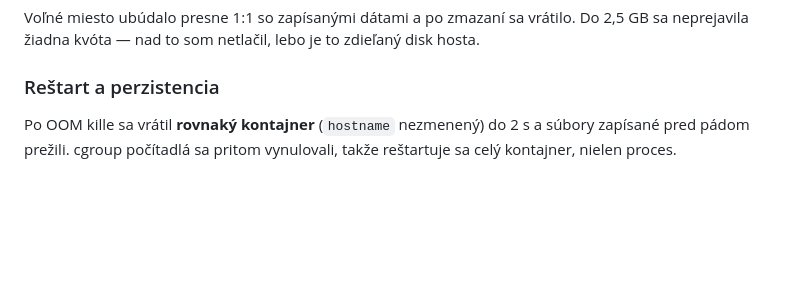
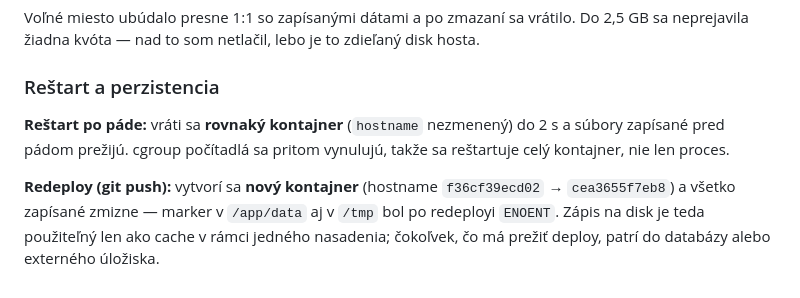
Before and after one commit to matoH12/grove-tech, a Markdown page: README.md, the part around the change. Drawn GitHub-style; blank space fills up the shorter version.

Commit message:
Note that redeploy recreates the container and drops written data
Co-Authored-By: Claude Opus 5 (1M context) <noreply@anthropic.com>
Claude-Session: https://claude.ai/code/session_01FipbqGLfCwaHjsXgmyv4Te

```diff
--- a/README.md
+++ b/README.md
@@ -145,6 +145,11 @@ zdieľaný disk hosta.
 
 ### Reštart a perzistencia
 
-Po OOM kille sa vrátil **rovnaký kontajner** (`hostname` nezmenený) do 2 s
-a súbory zapísané pred pádom prežili. cgroup počítadlá sa pritom vynulovali,
-takže reštartuje sa celý kontajner, nielen proces.
+**Reštart po páde:** vráti sa **rovnaký kontajner** (`hostname` nezmenený) do 2 s
+a súbory zapísané pred pádom prežijú. cgroup počítadlá sa pritom vynulujú,
+takže sa reštartuje celý kontajner, nie len proces.
+
+**Redeploy (git push):** vytvorí sa **nový kontajner** (hostname `f36cf39ecd02` →
+`cea3655f7eb8`) a všetko zapísané zmizne — marker v `/app/data` aj v `/tmp` bol po
+redeployi `ENOENT`. Zápis na disk je teda použiteľný len ako cache v rámci jedného
+nasadenia; čokoľvek, čo má prežiť deploy, patrí do databázy alebo externého úložiska.
```
